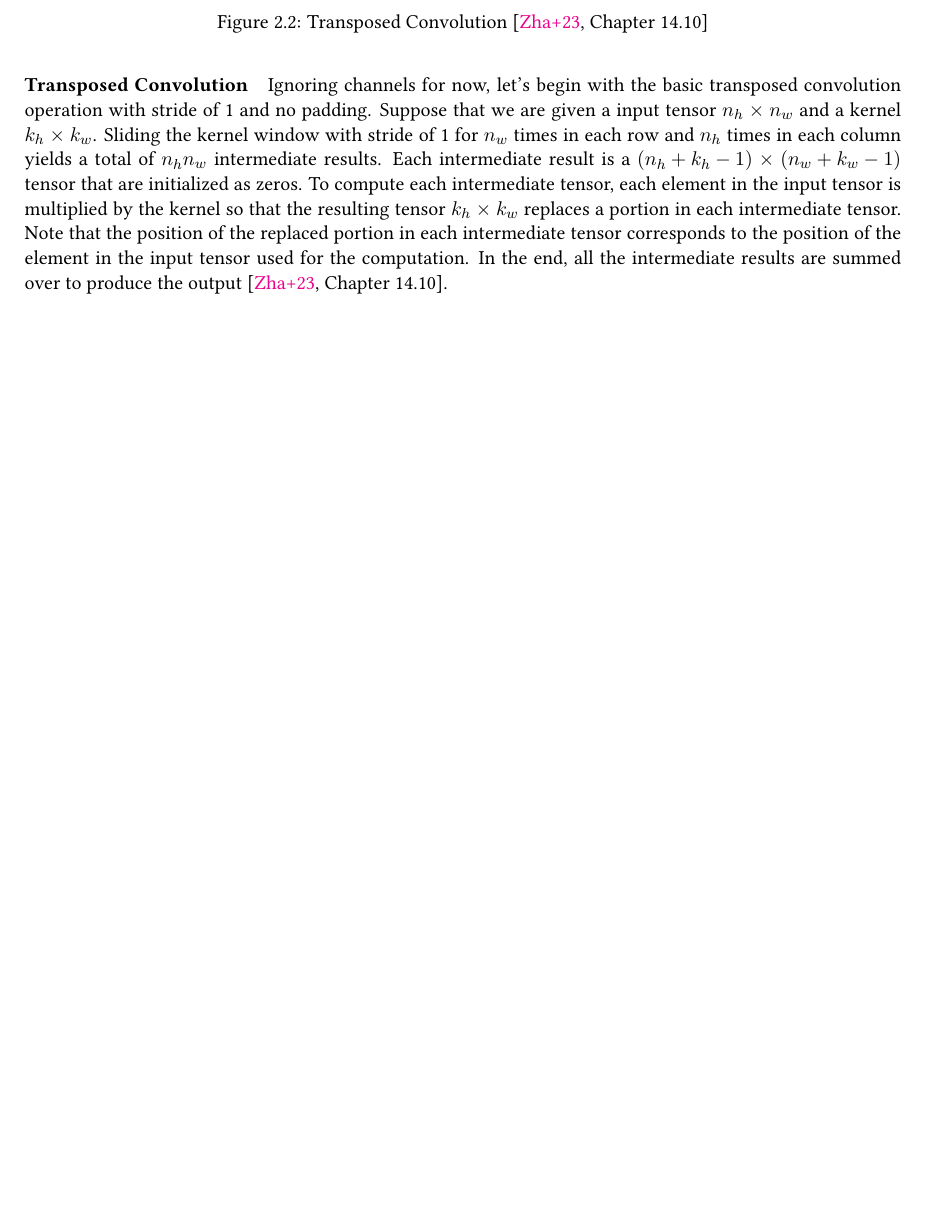
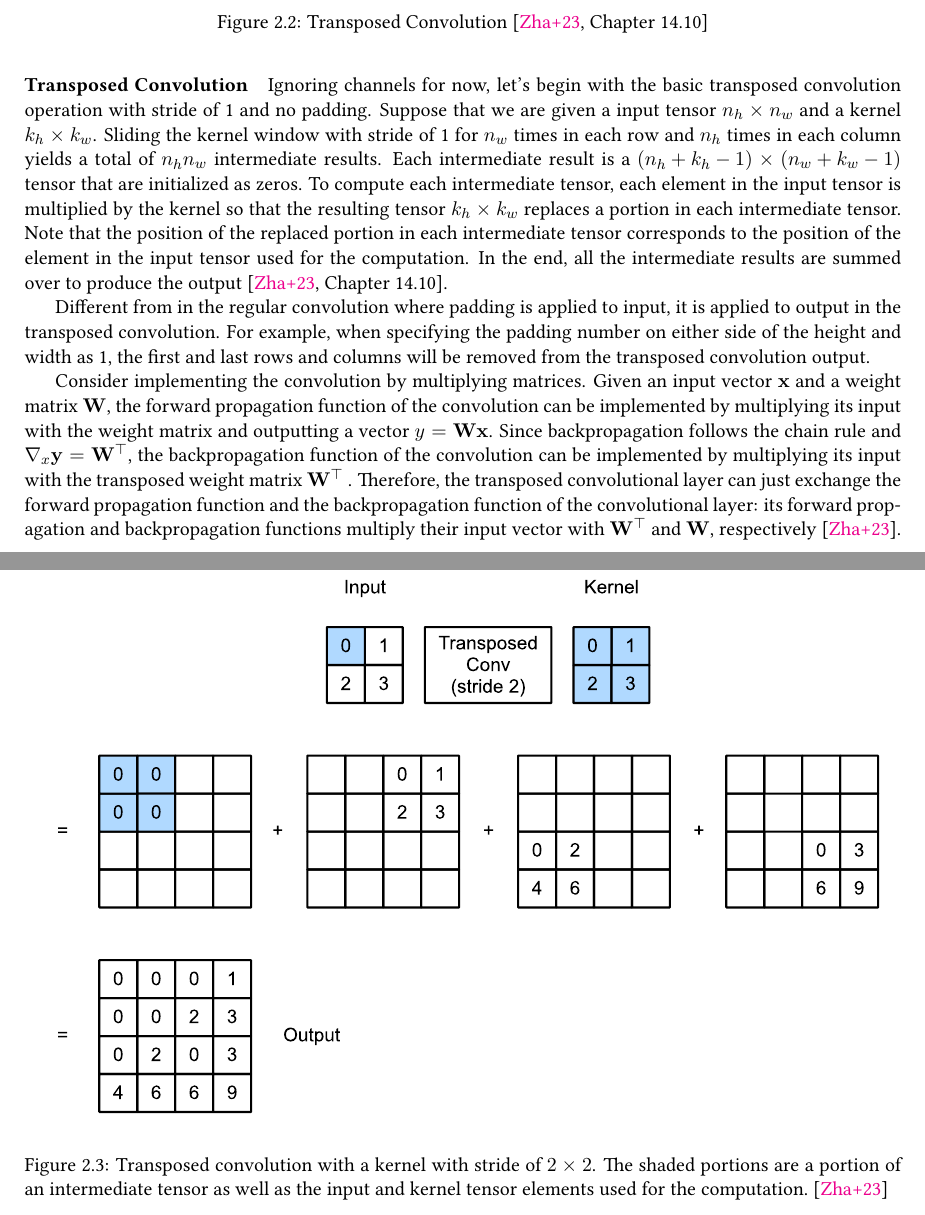
Before and after one commit to cauliyang/learning_notes, a LaTeX thesis (scinote.tex, which reads chapter/machine_learning/mlnotes.tex): part of page 21 of 73 before the commit and two parts of pages 21 and 22 of 73 after it, the two joined at a grey line, cut so that both start at the same text, the shorter picture padded with empty space. The pictures show the PDF file scinote.pdf that the author committed with the source.

Commit message:
add notes from reading

```diff
--- a/chapter/machine_learning/mlnotes.tex
+++ b/chapter/machine_learning/mlnotes.tex
@@ -70,5 +69,19 @@ In the end, all the intermediate results are summed over to produce the output~\
 \end{figure}
 
 
+Different from in the regular convolution where padding is applied to input, it is applied to output in the transposed convolution.
+For example, when specifying the padding number on either side of the height and width as 1, the first and last rows and columns will be removed from the transposed convolution output.
 
-% chapter Notes (end)
+
+\begin{figure}
+	\begin{center}
+		\includesvg[width=0.95\textwidth]{figures/trans_conv_stride2}
+	\end{center}
+	\caption{Transposed convolution with a kernel with stride of \( 2 \times 2 \). The shaded portions are a portion of an intermediate tensor as well as the input and kernel tensor elements used for the computation.~\cite{zhang2023dive}}\label{fig:trans_conv_stide}
+\end{figure}
+
+
+Consider implementing the convolution by multiplying matrices.
+Given an input vector \( \mathbf{x} \) and a weight matrix \( \mathbf{W} \), the forward propagation function of the convolution can be implemented by multiplying its input with the weight matrix and outputting a vector \( y = \mathbf{W}\mathbf{x} \).
+Since backpropagation follows the chain rule and \( \nabla_{x}\mathbf{y} = \mathbf{W}^{\top}\), the backpropagation function of the convolution can be implemented by multiplying its input with the transposed weight matrix \( \mathbf{W}^{\top}\) .
+Therefore, the transposed convolutional layer can just exchange the forward propagation function and the backpropagation function of the convolutional layer: its forward propagation and backpropagation functions multiply their input vector with \( \mathbf{W}^{\top}  \) and \( \mathbf{W} \), respectively~\cite{zhang2023dive}.
```
Also changed, not shown: chapter/books/generative_deep_learning.tex (+6 -5 lines), scinote.tex (+4 -4 lines), .ltex/ltex.dictionary.en-US.txt, chapter/machine_learning/figures/trans_conv_stride2.svg (added), scinote.pdf, chapter/machine_learning/mlnotes.tex (9 more changed lines).
